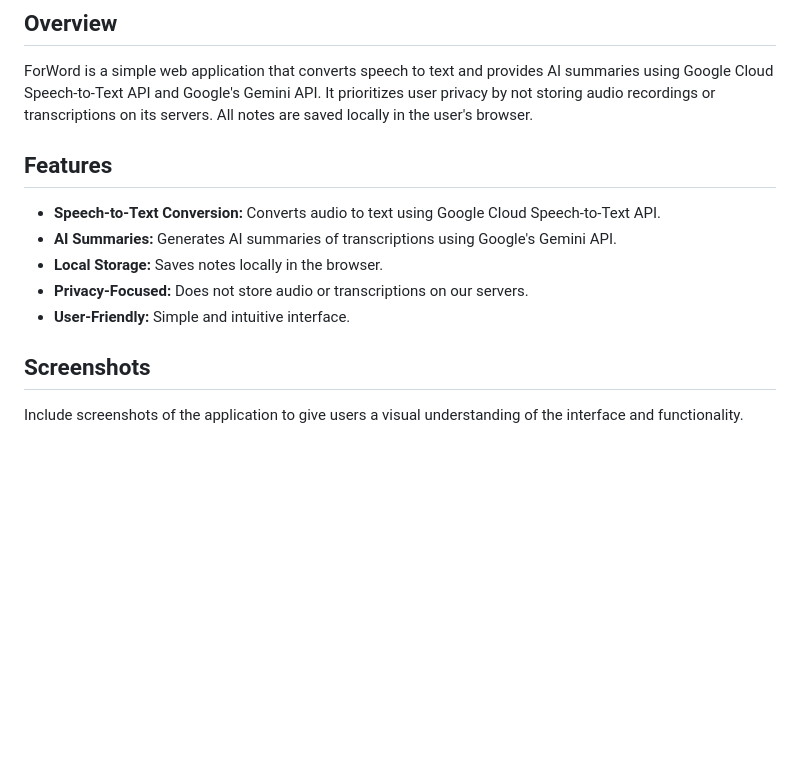
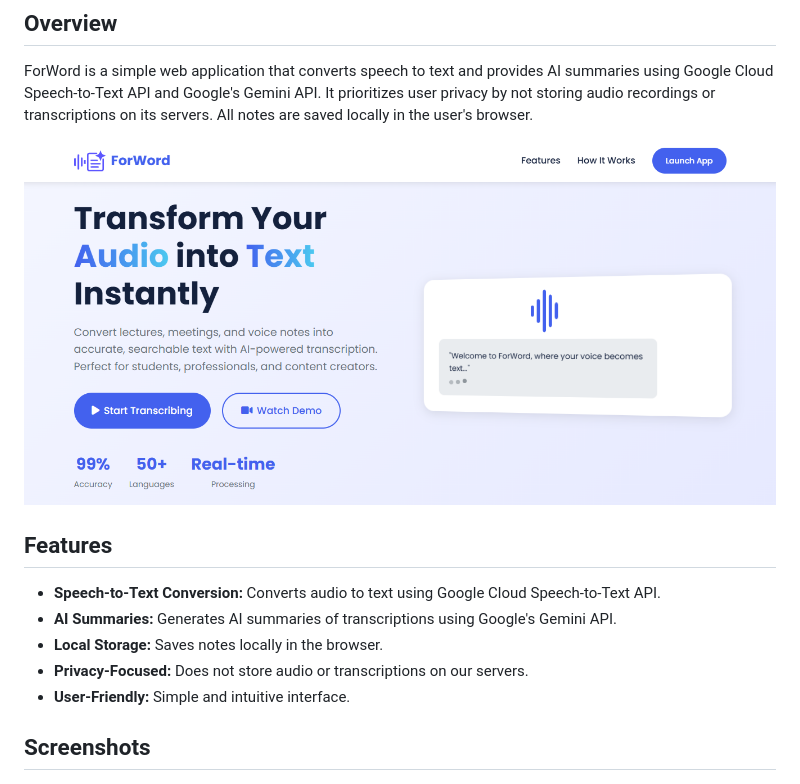
Before and after one commit to BlessingEmejulu/audio-to-text-app, a Markdown page: README.md, the part around the change. Drawn GitHub-style; pictures changed too: icons/forword_landing_page.PNG (added); blank space fills up the shorter version.

```diff
--- a/README.md
+++ b/README.md
@@ -3,6 +3,8 @@
 ## Overview
 
 ForWord is a simple web application that converts speech to text and provides AI summaries using Google Cloud Speech-to-Text API and Google's Gemini API. It prioritizes user privacy by not storing audio recordings or transcriptions on its servers. All notes are saved locally in the user's browser.
+
+![Screenshot of the main interface](./icons/forword_landing_page.PNG)
 
 ## Features
 
@@ -13,8 +15,6 @@ ForWord is a simple web application that converts speech to text and provides AI
 -   **User-Friendly:** Simple and intuitive interface.
 
 ## Screenshots
-
-Include screenshots of the application to give users a visual understanding of the interface and functionality.
 
 ![Screenshot of the main interface](./icons/main_interface_forword.PNG)
 *Main interface showing the recording and transcription area.*
```
Also changed, not shown: 3 other files.
